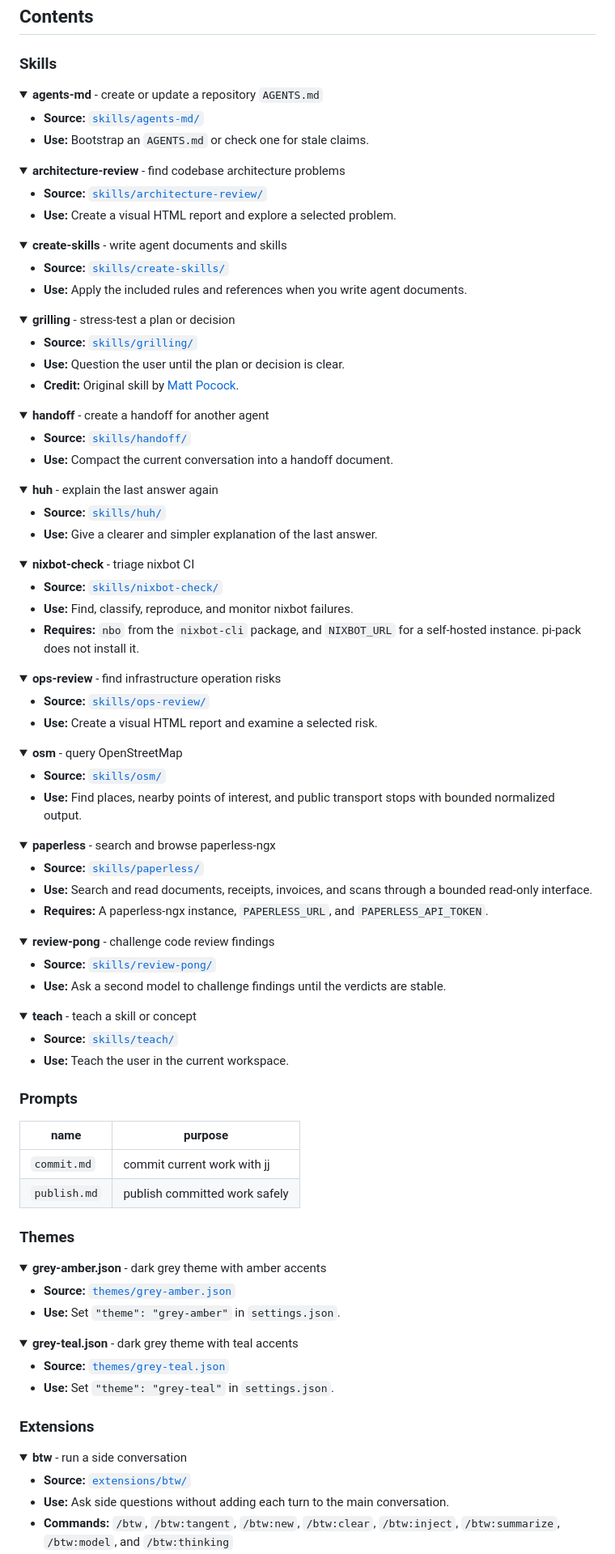
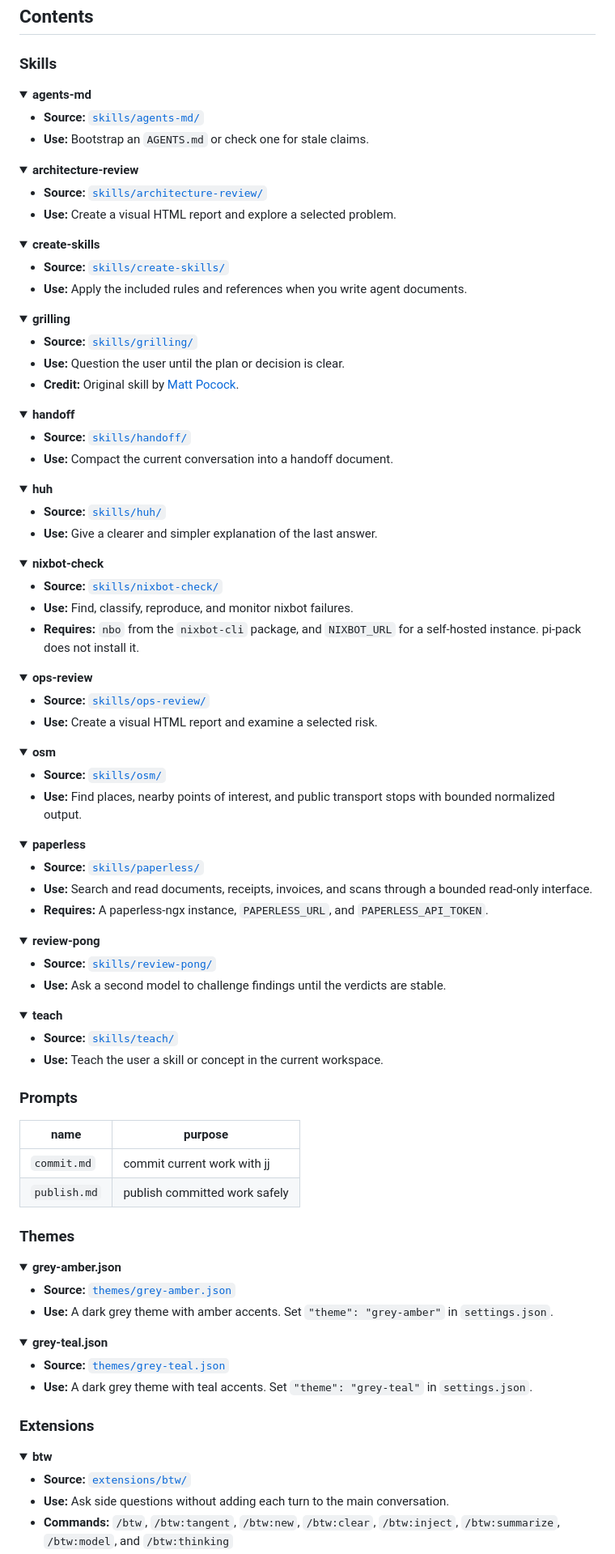
Before and after one commit to fosskar/pi-pack, a Markdown page: README.md, the part around one of its changes. Shown at 81% size. Drawn GitHub-style; folded sections open.

Commit message:
docs: drop the description from the readme summary lines
each collapsible header repeated what the use field states, so the
contents list read as two descriptions per resource. the theme colours
and the teach subject only existed in the header and moved into use.

```diff
--- a/README.md
+++ b/README.md
@@ -52,7 +52,7 @@ Home Manager can deploy one skill for another agent:
 ### Skills
 
 <details>
-<summary><strong>agents-md</strong> - create or update a repository <code>AGENTS.md</code></summary>
+<summary><strong>agents-md</strong></summary>
 
 - **Source:** [`skills/agents-md/`](skills/agents-md/)
 - **Use:** Bootstrap an `AGENTS.md` or check one for stale claims.
@@ -60,7 +60,7 @@ Home Manager can deploy one skill for another agent:
 </details>
 
 <details>
-<summary><strong>architecture-review</strong> - find codebase architecture problems</summary>
+<summary><strong>architecture-review</strong></summary>
 
 - **Source:** [`skills/architecture-review/`](skills/architecture-review/)
 - **Use:** Create a visual HTML report and explore a selected problem.
@@ -68,7 +68,7 @@ Home Manager can deploy one skill for another agent:
 </details>
 
 <details>
-<summary><strong>create-skills</strong> - write agent documents and skills</summary>
+<summary><strong>create-skills</strong></summary>
 
 - **Source:** [`skills/create-skills/`](skills/create-skills/)
 - **Use:** Apply the included rules and references when you write agent documents.
@@ -76,7 +76,7 @@ Home Manager can deploy one skill for another agent:
 </details>
 
 <details>
-<summary><strong>grilling</strong> - stress-test a plan or decision</summary>
+<summary><strong>grilling</strong></summary>
 
 - **Source:** [`skills/grilling/`](skills/grilling/)
 - **Use:** Question the user until the plan or decision is clear.
@@ -85,7 +85,7 @@ Home Manager can deploy one skill for another agent:
 </details>
 
 <details>
-<summary><strong>handoff</strong> - create a handoff for another agent</summary>
+<summary><strong>handoff</strong></summary>
 
 - **Source:** [`skills/handoff/`](skills/handoff/)
 - **Use:** Compact the current conversation into a handoff document.
@@ -93,7 +93,7 @@ Home Manager can deploy one skill for another agent:
 </details>
 
 <details>
-<summary><strong>huh</strong> - explain the last answer again</summary>
+<summary><strong>huh</strong></summary>
 
 - **Source:** [`skills/huh/`](skills/huh/)
 - **Use:** Give a clearer and simpler explanation of the last answer.
@@ -101,7 +101,7 @@ Home Manager can deploy one skill for another agent:
 </details>
 
 <details>
-<summary><strong>nixbot-check</strong> - triage nixbot CI</summary>
+<summary><strong>nixbot-check</strong></summary>
 
 - **Source:** [`skills/nixbot-check/`](skills/nixbot-check/)
 - **Use:** Find, classify, reproduce, and monitor nixbot failures.
@@ -110,7 +110,7 @@ Home Manager can deploy one skill for another agent:
 </details>
 
 <details>
-<summary><strong>ops-review</strong> - find infrastructure operation risks</summary>
+<summary><strong>ops-review</strong></summary>
 
 - **Source:** [`skills/ops-review/`](skills/ops-review/)
 - **Use:** Create a visual HTML report and examine a selected risk.
@@ -118,7 +118,7 @@ Home Manager can deploy one skill for another agent:
 </details>
 
 <details>
-<summary><strong>osm</strong> - query OpenStreetMap</summary>
+<summary><strong>osm</strong></summary>
 
 - **Source:** [`skills/osm/`](skills/osm/)
 - **Use:** Find places, nearby points of interest, and public transport stops with bounded normalized output.
@@ -126,7 +126,7 @@ Home Manager can deploy one skill for another agent:
 </details>
 
 <details>
-<summary><strong>paperless</strong> - search and browse paperless-ngx</summary>
+<summary><strong>paperless</strong></summary>
 
 - **Source:** [`skills/paperless/`](skills/paperless/)
 - **Use:** Search and read documents, receipts, invoices, and scans through a bounded read-only interface.
@@ -135,7 +135,7 @@ Home Manager can deploy one skill for another agent:
 </details>
 
 <details>
-<summary><strong>review-pong</strong> - challenge code review findings</summary>
+<summary><strong>review-pong</strong></summary>
 
 - **Source:** [`skills/review-pong/`](skills/review-pong/)
 - **Use:** Ask a second model to challenge findings until the verdicts are stable.
@@ -143,10 +143,10 @@ Home Manager can deploy one skill for another agent:
 </details>
 
 <details>
-<summary><strong>teach</strong> - teach a skill or concept</summary>
+<summary><strong>teach</strong></summary>
 
 - **Source:** [`skills/teach/`](skills/teach/)
-- **Use:** Teach the user in the current workspace.
+- **Use:** Teach the user a skill or concept in the current workspace.
 
 </details>
 
@@ -160,25 +160,25 @@ Home Manager can deploy one skill for another agent:
 ### Themes
 
 <details>
-<summary><strong>grey-amber.json</strong> - dark grey theme with amber accents</summary>
+<summary><strong>grey-amber.json</strong></summary>
 
 - **Source:** [`themes/grey-amber.json`](themes/grey-amber.json)
-- **Use:** Set `"theme": "grey-amber"` in `settings.json`.
+- **Use:** A dark grey theme with amber accents. Set `"theme": "grey-amber"` in `settings.json`.
 
 </details>
 
 <details>
-<summary><strong>grey-teal.json</strong> - dark grey theme with teal accents</summary>
+<summary><strong>grey-teal.json</strong></summary>
 
 - **Source:** [`themes/grey-teal.json`](themes/grey-teal.json)
-- **Use:** Set `"theme": "grey-teal"` in `settings.json`.
+- **Use:** A dark grey theme with teal accents. Set `"theme": "grey-teal"` in `settings.json`.
 
 </details>
 
 ### Extensions
 
 <details>
-<summary><strong>btw</strong> - run a side conversation</summary>
+<summary><strong>btw</strong></summary>
 
 - **Source:** [`extensions/btw/`](extensions/btw/)
 - **Use:** Ask side questions without adding each turn to the main conversation.
```
Also changed, not shown: other parts of README.md (+6 -6 lines).
